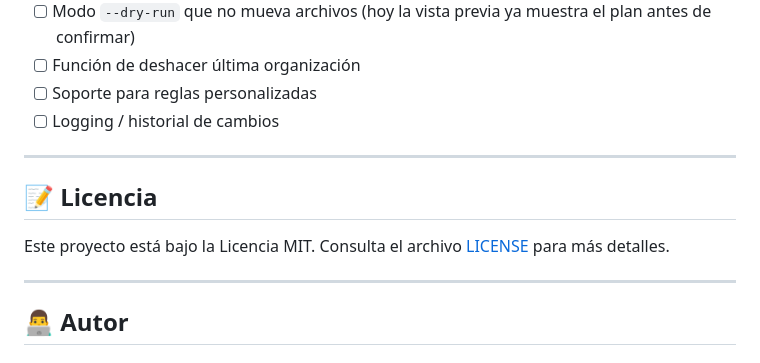
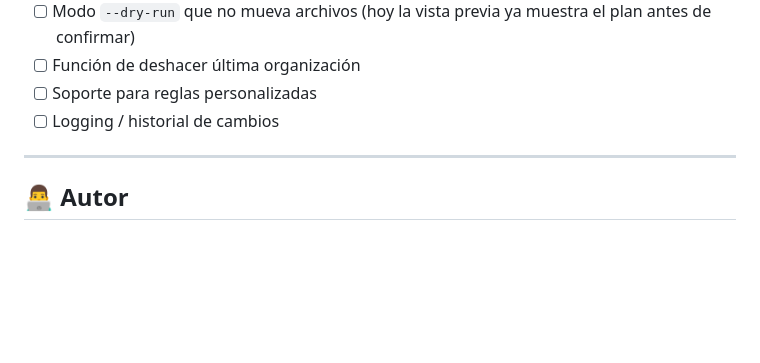
Before and after one commit to OMANROQUI/Proyectos_Cursor_con_Python, a Markdown page: Organizador_Automatico_de_Archivos/README.md, the part around one of its changes. GitHub-like rendering; blank space fills up the shorter version.

Commit message:
Correccion README.md

```diff
--- a/Organizador_Automatico_de_Archivos/README.md
+++ b/Organizador_Automatico_de_Archivos/README.md
@@ -317,11 +316,6 @@ Modifica `obtener_carpeta_usuario()` (y, si hace falta, la rama de la opción 2)
 
 ---
 
-## 📝 Licencia
-
-Este proyecto está bajo la Licencia MIT. Consulta el archivo [LICENSE](LICENSE) para más detalles.
-
----
 
 ## 👨‍💻 Autor
 
```
Also changed, not shown: other parts of Organizador_Automatico_de_Archivos/README.md (+0 -1 lines).
